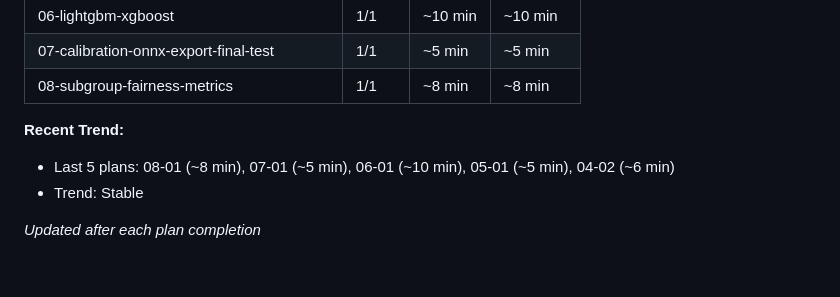
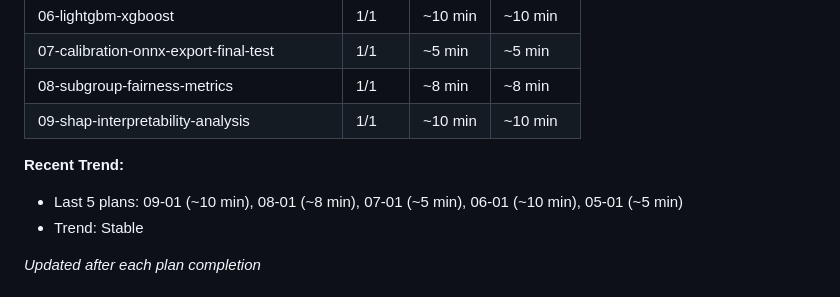
Before and after one commit to Enriquefft/Alerta-Escuela-Equity-Audit, a Markdown page: .planning/STATE.md, the part around one of its changes. Drawn GitHub-style.

```diff
--- a/.planning/STATE.md
+++ b/.planning/STATE.md
@@ -36,9 +36,10 @@ Progress: [██████████░░] 83%
 | 06-lightgbm-xgboost | 1/1 | ~10 min | ~10 min |
 | 07-calibration-onnx-export-final-test | 1/1 | ~5 min | ~5 min |
 | 08-subgroup-fairness-metrics | 1/1 | ~8 min | ~8 min |
+| 09-shap-interpretability-analysis | 1/1 | ~10 min | ~10 min |
 
 **Recent Trend:**
-- Last 5 plans: 08-01 (~8 min), 07-01 (~5 min), 06-01 (~10 min), 05-01 (~5 min), 04-02 (~6 min)
+- Last 5 plans: 09-01 (~10 min), 08-01 (~8 min), 07-01 (~5 min), 06-01 (~10 min), 05-01 (~5 min)
 - Trend: Stable
 
 *Updated after each plan completion*
```
Also changed, not shown: other parts of .planning/STATE.md (+14 -7 lines), 1 other file.
